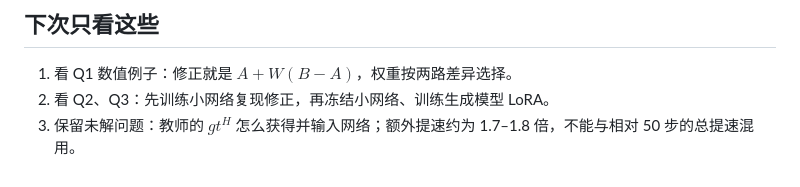
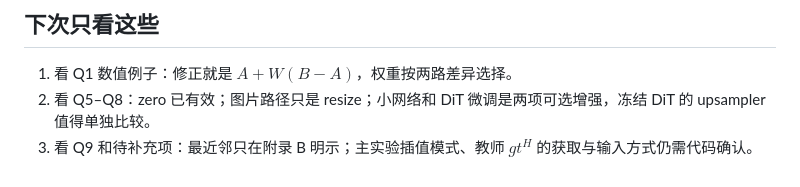
Before and after one commit to lawrence-cj/paper-recap, a Markdown page: content/papers/2026-09-11-selflift.md, the part around one of its changes. GitHub-like rendering.

Commit message:
content: update selflift

```diff
--- a/content/papers/2026-09-11-selflift.md
+++ b/content/papers/2026-09-11-selflift.md
@@ -219,5 +274,5 @@ Agent 分析：最清楚、可先检验的是 zero 的两路 latent 与局部加
 ## 下次只看这些
 
 1. 看 Q1 数值例子：修正就是 $A+W(B-A)$，权重按两路差异选择。
-2. 看 Q2、Q3：先训练小网络复现修正，再冻结小网络、训练生成模型 LoRA。
-3. 保留未解问题：教师的 $gt^H$ 怎么获得并输入网络；额外提速约为 1.7–1.8 倍，不能与相对 50 步的总提速混用。
+2. 看 Q5–Q8：zero 已有效；图片路径只是 resize；小网络和 DiT 微调是两项可选增强，冻结 DiT 的 upsampler 值得单独比较。
+3. 看 Q9 和待补充项：最近邻只在附录 B 明示；主实验插值模式、教师 $gt^H$ 的获取与输入方式仍需代码确认。
```
Also changed, not shown: other parts of content/papers/2026-09-11-selflift.md (+56 -1 lines).
